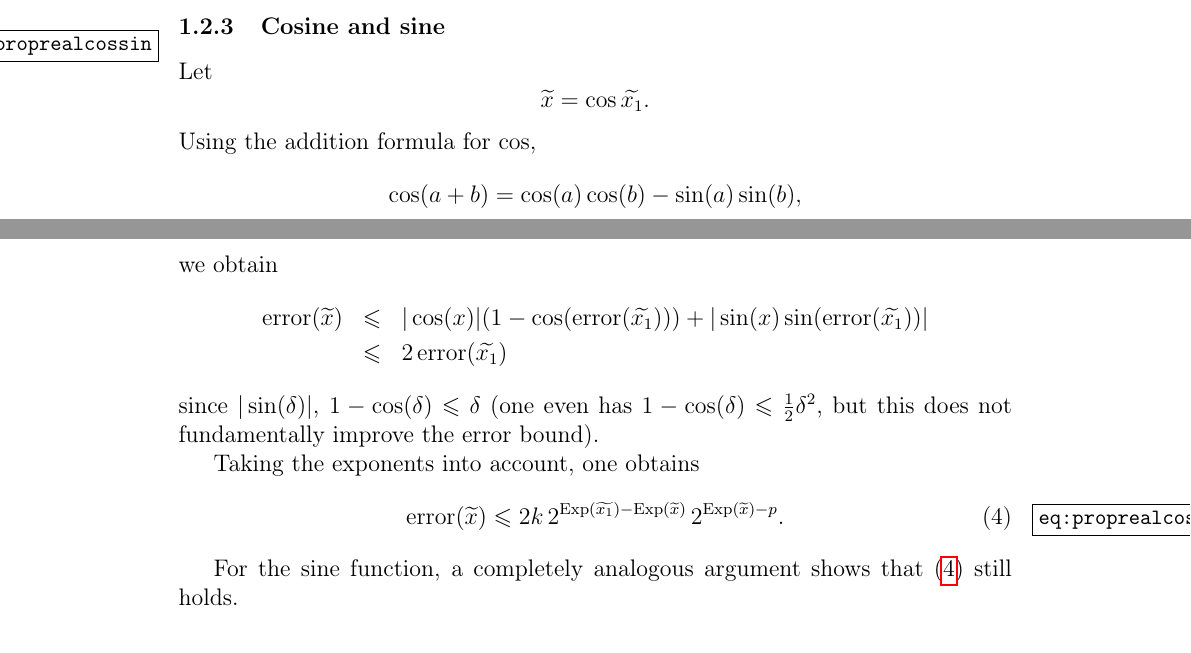
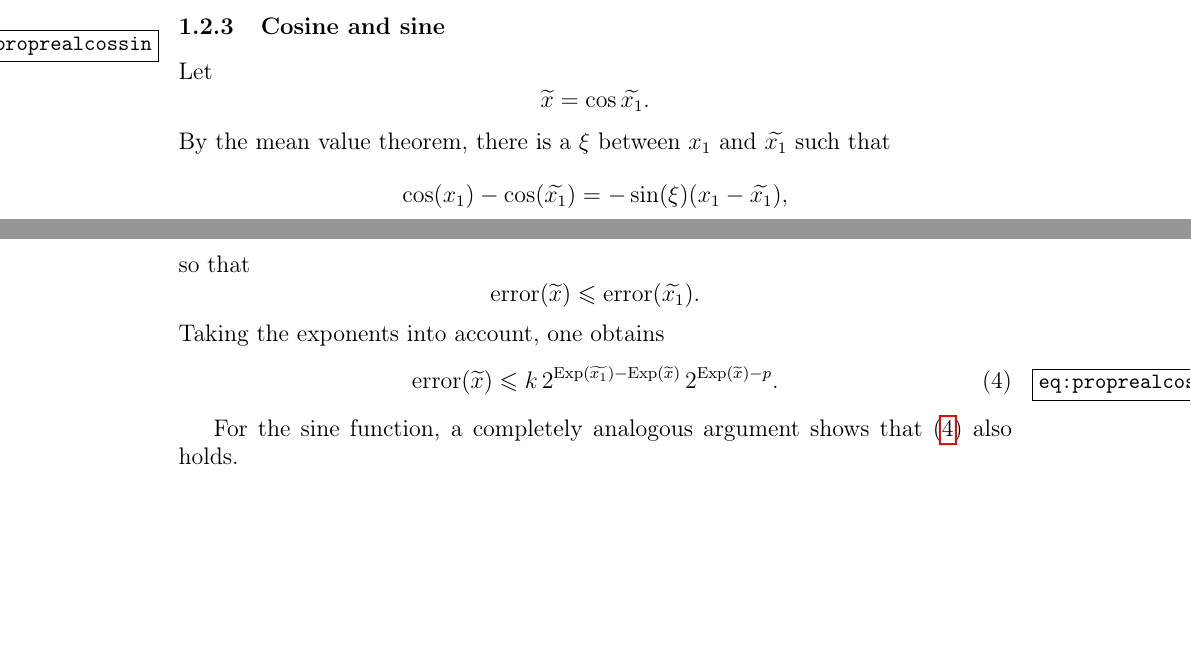
Before and after one commit to Distrotech/mpc, a LaTeX document (doc/algorithms.tex): two parts of pages 6 and 7 of 24, joined at a grey line, cut so that both start at the same text, the shorter picture padded with empty space. Compiled offline with pdfLaTeX.

Commit message:
rootsofunity: use mean value theorem for analysis (suggested by Damien Robert)
git-svn-id: svn://scm.gforge.inria.fr/svn/mpc/branches/rootsunity@1197 211d60ee-9f03-0410-a15a-8952a2c7a4e4

```diff
--- a/doc/algorithms.tex
+++ b/doc/algorithms.tex
@@ -431,32 +431,27 @@ Let
 \[
 \appro x = \cos {\appro {x_1}}.
 \]
-Using the addition formula for $\cos$,
-\[
-\cos (a + b) = \cos (a) \cos (b) - \sin (a) \sin (b),
-\]
-we obtain
-\begin {eqnarray*}
+By the mean value theorem, there is a $\xi$ between $x_1$ and $\appro {x_1}$
+such that
+\[
+\cos (x_1) - \cos (\appro {x_1}) = -\sin (\xi) (x_1 - \appro {x_1}),
+\]
+so that
+\[
 \error (\appro x)
-& \leq & |\cos (x)| (1 - \cos (\error (\appro {x_1})))
-+ |\sin (x) \sin (\error (\appro {x_1}))| \\
-& \leq & 2 \error (\appro {x_1})
-\end {eqnarray*}
-since $|\sin (\delta)|$, $1 - \cos (\delta) \leq \delta$
-(one even has $1 - \cos (\delta) \leq \frac {1}{2} \delta^2$,
-but this does not fundamentally improve the error bound).
-
+\leq \error (\appro {x_1}).
+\]
 Taking the exponents into account, one obtains
 \begin {equation}
 \label {eq:proprealcos}
 \error (\appro x)
 \leq
-2 k \, 2^{\Exp (\appro {x_1}) - \Exp (\appro x)}
+k \, 2^{\Exp (\appro {x_1}) - \Exp (\appro x)}
 \, 2^{\Exp (\appro x) - p}.
 \end {equation}
 
 For the sine function, a completely analogous argument shows that
-\eqref {eq:proprealcos} still holds.
+\eqref {eq:proprealcos} also holds.
 
 
 
```
Also changed, not shown: 1 other file.
